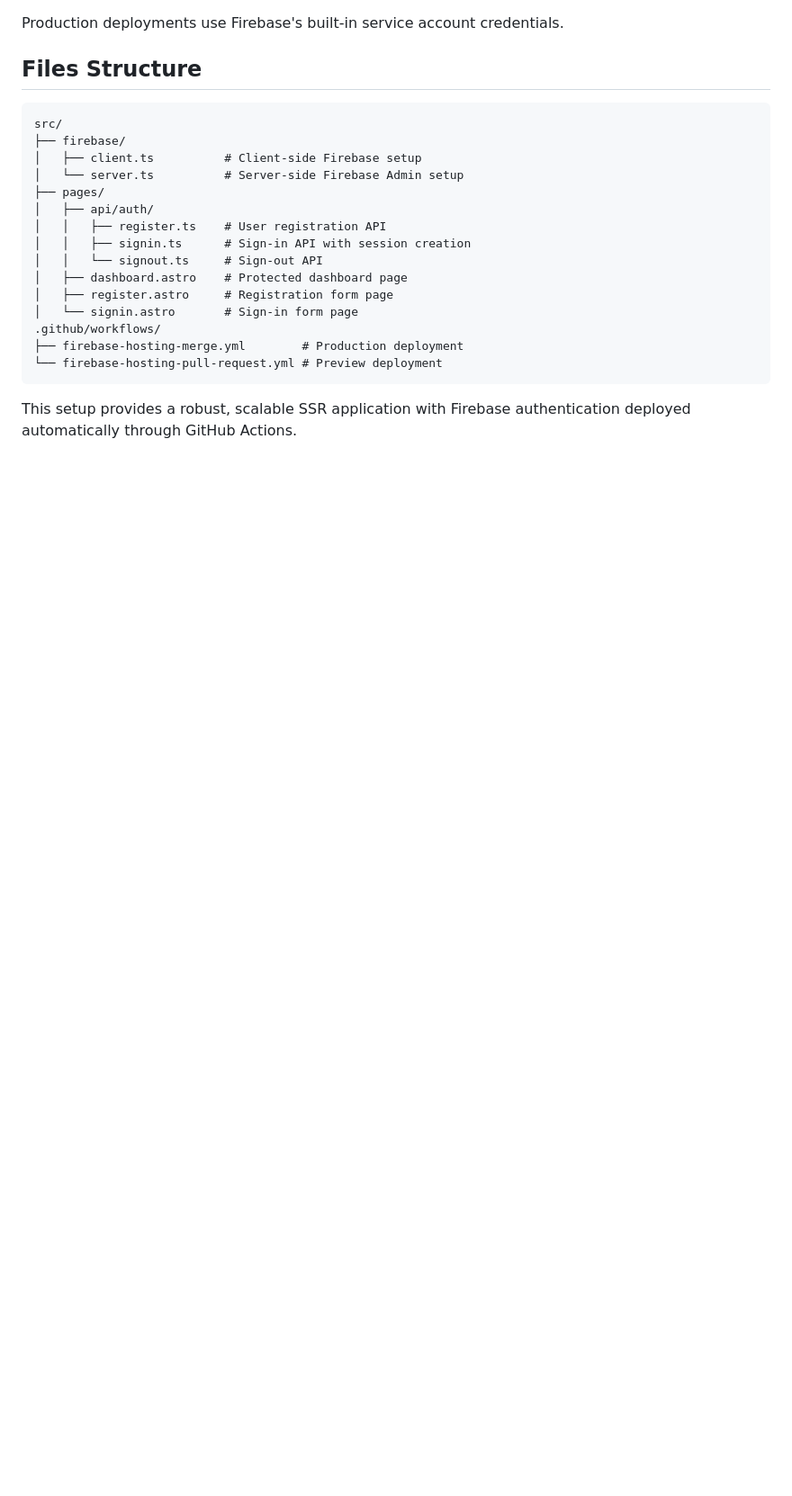
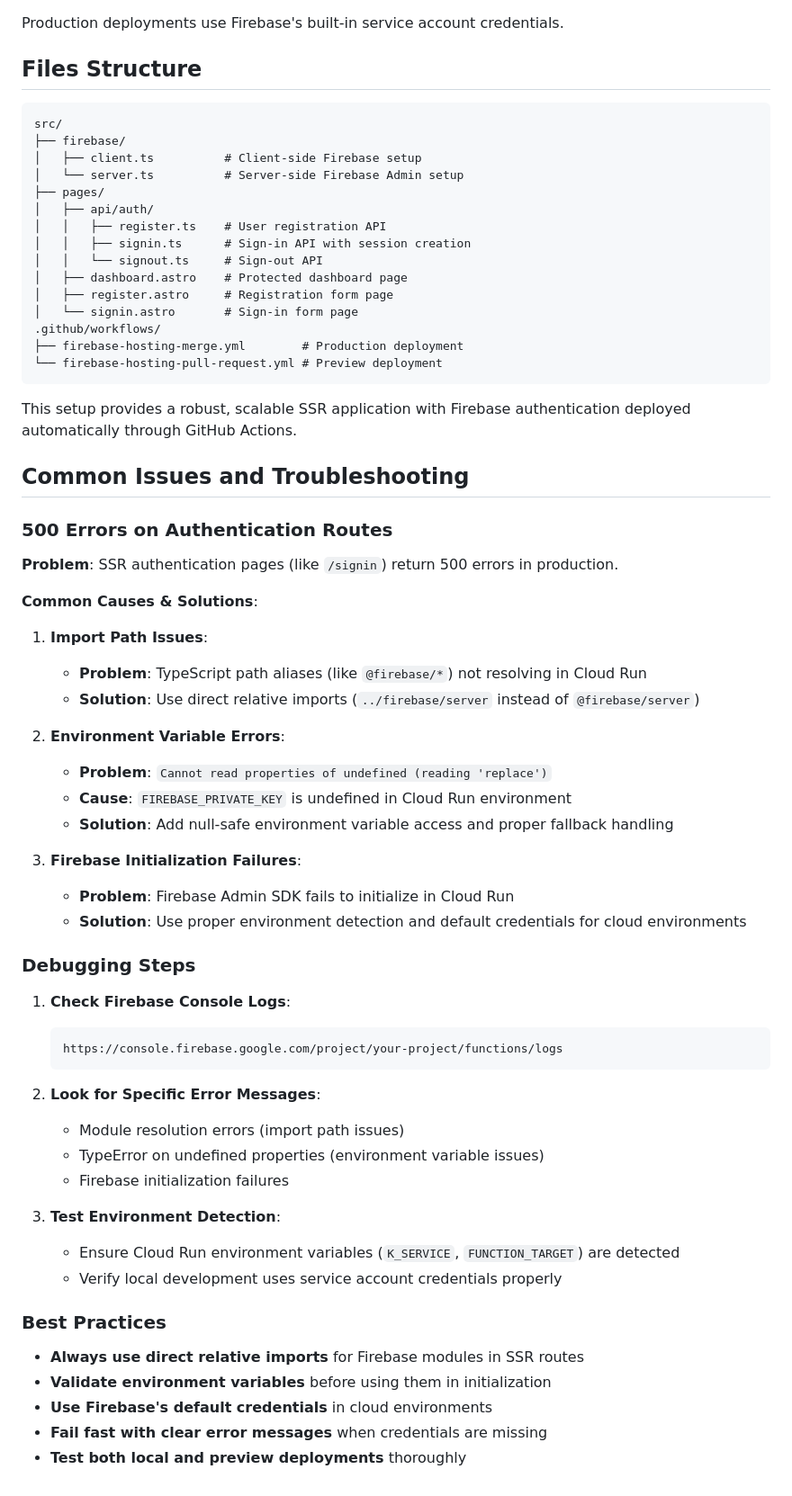
Before and after one commit to DavidWeid/davids-place, a Markdown page: docs/firebase-astro-ssr-deployment.md, the part around the change printed below. Shown: that part at 90% size. Rendered like a GitHub page; blank space fills up the shorter version.

````diff
--- a/docs/firebase-astro-ssr-deployment.md
+++ b/docs/firebase-astro-ssr-deployment.md
@@ -205,3 +217,48 @@ src/
 ```
 
 This setup provides a robust, scalable SSR application with Firebase authentication deployed automatically through GitHub Actions.
+
+## Common Issues and Troubleshooting
+
+### 500 Errors on Authentication Routes
+
+**Problem**: SSR authentication pages (like `/signin`) return 500 errors in production.
+
+**Common Causes & Solutions**:
+
+1. **Import Path Issues**:
+   - **Problem**: TypeScript path aliases (like `@firebase/*`) not resolving in Cloud Run
+   - **Solution**: Use direct relative imports (`../firebase/server` instead of `@firebase/server`)
+
+2. **Environment Variable Errors**:
+   - **Problem**: `Cannot read properties of undefined (reading 'replace')`
+   - **Cause**: `FIREBASE_PRIVATE_KEY` is undefined in Cloud Run environment
+   - **Solution**: Add null-safe environment variable access and proper fallback handling
+
+3. **Firebase Initialization Failures**:
+   - **Problem**: Firebase Admin SDK fails to initialize in Cloud Run
+   - **Solution**: Use proper environment detection and default credentials for cloud environments
+
+### Debugging Steps
+
+1. **Check Firebase Console Logs**:
+   ```
+   https://console.firebase.google.com/project/your-project/functions/logs
+   ```
+
+2. **Look for Specific Error Messages**:
+   - Module resolution errors (import path issues)
+   - TypeError on undefined properties (environment variable issues)
+   - Firebase initialization failures
+
+3. **Test Environment Detection**:
+   - Ensure Cloud Run environment variables (`K_SERVICE`, `FUNCTION_TARGET`) are detected
+   - Verify local development uses service account credentials properly
+
+### Best Practices
+
+- **Always use direct relative imports** for Firebase modules in SSR routes
+- **Validate environment variables** before using them in initialization
+- **Use Firebase's default credentials** in cloud environments
+- **Fail fast with clear error messages** when credentials are missing
+- **Test both local and preview deployments** thoroughly
````
Also changed, not shown: other parts of docs/firebase-astro-ssr-deployment.md (+16 -4 lines).
